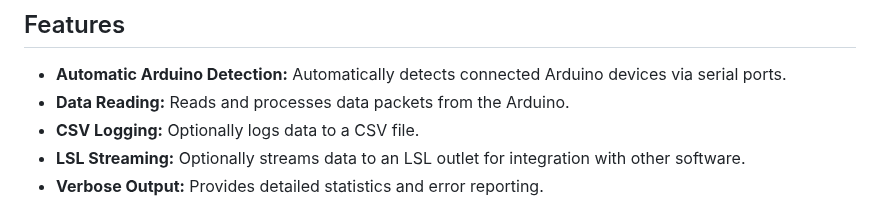
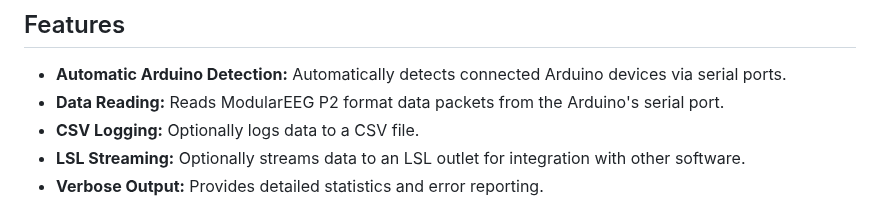
Before and after one commit to upsidedownlabs/Chords-Python, a Markdown page: README.md, the part around the change. Rendered like a GitHub page.

Commit message:
mention the packet format
Co-authored-by: Deepak Khatri <deepaklorkhatri7@gmail.com>

```diff
--- a/README.md
+++ b/README.md
@@ -5,7 +5,7 @@ The BioAmp Tool is a Python script designed to interface with an Arduino-based b
 ## Features
 
 - **Automatic Arduino Detection:** Automatically detects connected Arduino devices via serial ports.
-- **Data Reading:** Reads and processes data packets from the Arduino.
+- **Data Reading:** Reads ModularEEG P2 format data packets from the Arduino's serial port.
 - **CSV Logging:** Optionally logs data to a CSV file.
 - **LSL Streaming:** Optionally streams data to an LSL outlet for integration with other software.
 - **Verbose Output:** Provides detailed statistics and error reporting.
```
